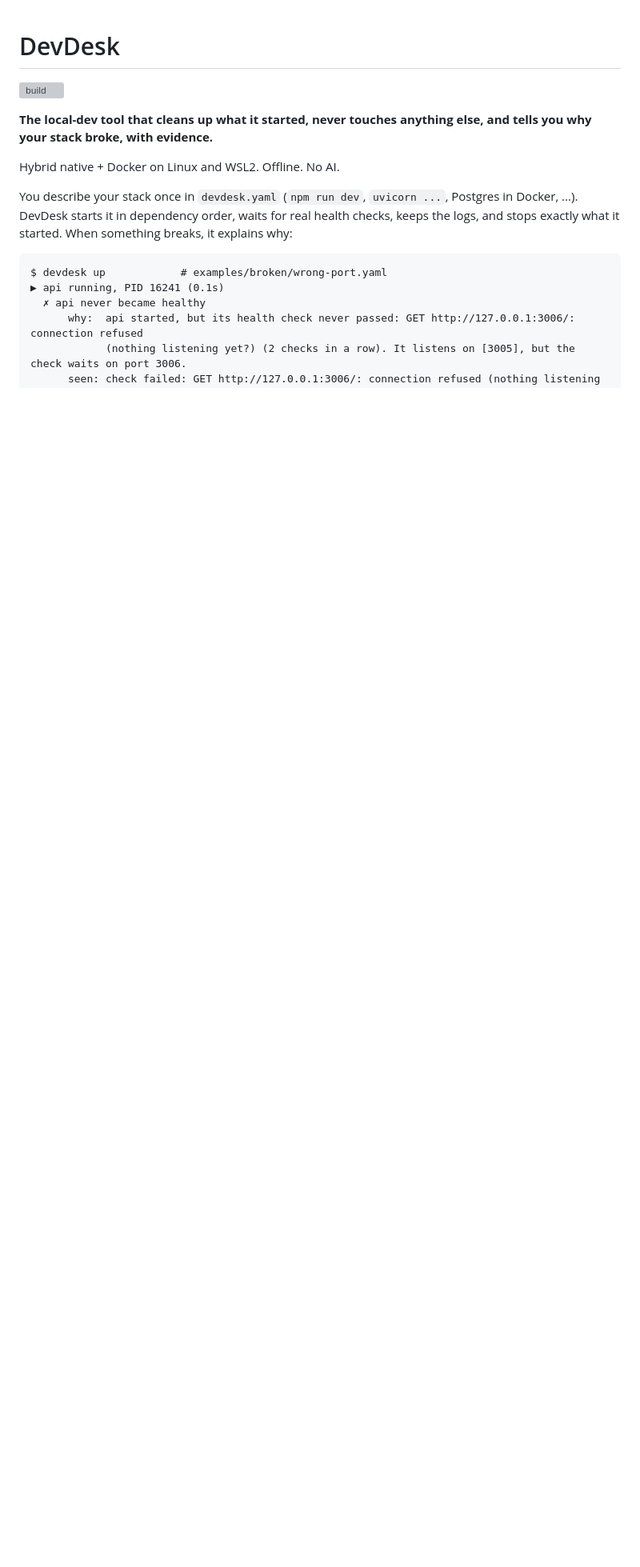
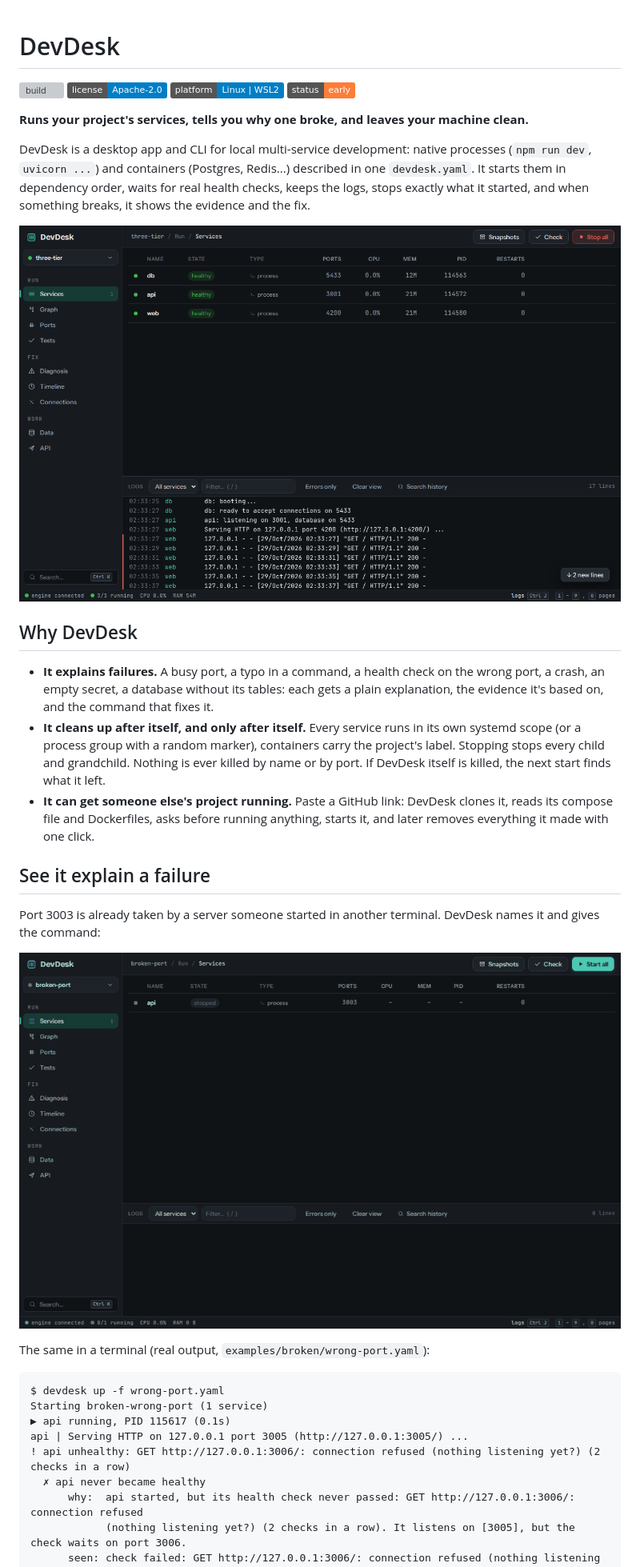
Before and after one commit to LouayChayeb/devdesk, a Markdown page: README.md, the part around one of its changes. Shown at 80% size. Rendered like a GitHub page; pictures changed too: .github/assets/services.png (added), .github/assets/why-port.gif (added); badges without logos; blank space fills up the shorter version; grey boxes are pictures that could not be loaded.

Commit message:
docs: README with real screenshots, a crash-to-fix GIF and a diagram

````diff
--- a/README.md
+++ b/README.md
@@ -1,19 +1,44 @@
 # DevDesk
 
 [![build](https://github.com/LouayChayeb/devdesk/actions/workflows/build.yml/badge.svg)](https://github.com/LouayChayeb/devdesk/actions/workflows/build.yml)
+[![license: Apache-2.0](https://img.shields.io/badge/license-Apache--2.0-blue)](LICENSE)
+![platform: Linux and WSL2](https://img.shields.io/badge/platform-Linux%20%7C%20WSL2-informational)
+![status: early](https://img.shields.io/badge/status-early-orange)
 
-**The local-dev tool that cleans up what it started, never touches anything else, and tells you why your stack
-broke, with evidence.**
+**Runs your project's services, tells you why one broke, and leaves your machine clean.**
 
-Hybrid native + Docker on Linux and WSL2. Offline. No AI.
+DevDesk is a desktop app and CLI for local multi-service development: native processes (`npm run dev`,
+`uvicorn ...`) and containers (Postgres, Redis...) described in one `devdesk.yaml`. It starts them in dependency order,
+waits for real health checks, keeps the logs, stops exactly what it started, and when something breaks, it shows the
+evidence and the fix.
 
-You describe your stack once in `devdesk.yaml` (`npm run dev`, `uvicorn ...`, Postgres in Docker, ...). DevDesk
-starts it in dependency order, waits for real health checks, keeps the logs, and stops exactly what it started.
-When something breaks, it explains why:
+![DevDesk running a three-service project: db, api and web healthy, with their logs](.github/assets/services.png)
+
+## Why DevDesk
+
+- **It explains failures.** A busy port, a typo in a command, a health check on the wrong port, a crash, an empty
+  secret, a database without its tables: each gets a plain explanation, the evidence it's based on, and the command
+  that fixes it.
+- **It cleans up after itself, and only after itself.** Every service runs in its own systemd scope (or a process
+  group with a random marker), containers carry the project's label. Stopping stops every child and grandchild.
+  Nothing is ever killed by name or by port. If DevDesk itself is killed, the next start finds what it left.
+- **It can get someone else's project running.** Paste a GitHub link: DevDesk clones it, reads its compose file and
+  Dockerfiles, asks before running anything, starts it, and later removes everything it made with one click.
+
+## See it explain a failure
+
+Port 3003 is already taken by a server someone started in another terminal. DevDesk names it and gives the command:
+
+![A service fails to start because its port is taken; clicking Why? shows who holds the port and how to free it](.github/assets/why-port.gif)
+
+The same in a terminal (real output, `examples/broken/wrong-port.yaml`):
 
 ```
-$ devdesk up            # examples/broken/wrong-port.yaml
-▶ api running, PID 16241 (0.1s)
+$ devdesk up -f wrong-port.yaml
+Starting broken-wrong-port (1 service)
+▶ api running, PID 115617 (0.1s)
+api | Serving HTTP on 127.0.0.1 port 3005 (http://127.0.0.1:3005/) ...
+! api unhealthy: GET http://127.0.0.1:3006/: connection refused (nothing listening yet?) (2 checks in a row)
   ✗ api never became healthy
       why:  api started, but its health check never passed: GET http://127.0.0.1:3006/: connection refused
             (nothing listening yet?) (2 checks in a row). It listens on [3005], but the check waits on port 3006.
````
Also changed, not shown: other parts of README.md (+97 -60 lines), .github/assets/get-dialog.png (added).
